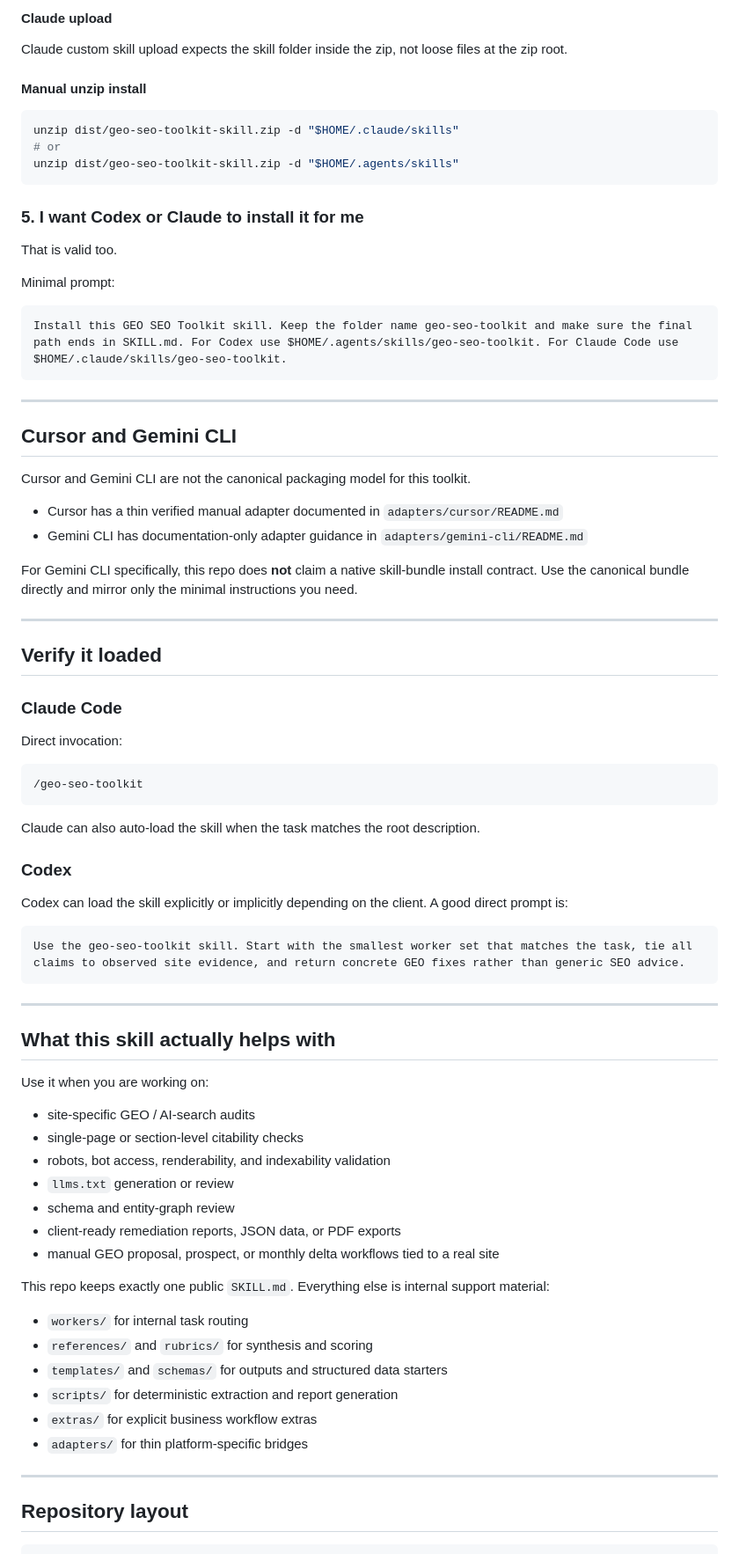
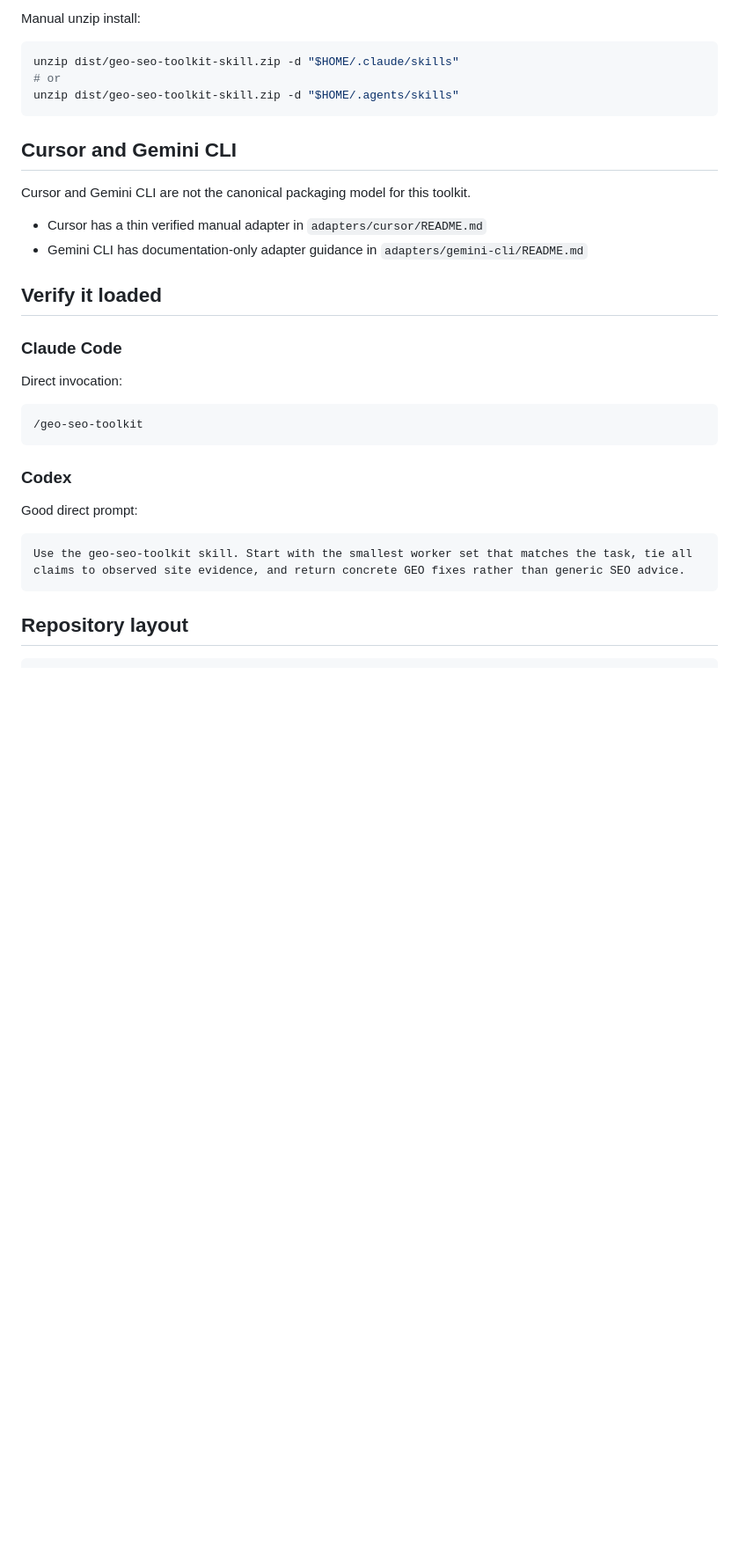
Before and after one commit to CodingCossack/geo-seo-agent-skill, a Markdown page: README.md, the part around one of its changes. Shown at 88% size. Drawn GitHub-style; blank space fills up the shorter version.

````diff
--- a/README.md
+++ b/README.md
@@ -168,9 +172,5 @@ The zip contains the `geo-seo-toolkit/` folder as its root and excludes repo noi
 
-#### Claude upload
-
-Claude custom skill upload expects the skill folder inside the zip, not loose files at the zip root.
-
-#### Manual unzip install
+Manual unzip install:
 
 ```bash
 unzip dist/geo-seo-toolkit-skill.zip -d "$HOME/.claude/skills"
@@ -178,28 +178,13 @@ unzip dist/geo-seo-toolkit-skill.zip -d "$HOME/.claude/skills"
 unzip dist/geo-seo-toolkit-skill.zip -d "$HOME/.agents/skills"
 ```
 
-### 5. I want Codex or Claude to install it for me
-
-That is valid too.
-
-Minimal prompt:
-
-```text
-Install this GEO SEO Toolkit skill. Keep the folder name geo-seo-toolkit and make sure the final path ends in SKILL.md. For Codex use $HOME/.agents/skills/geo-seo-toolkit. For Claude Code use $HOME/.claude/skills/geo-seo-toolkit.
-```
-
----
-
 ## Cursor and Gemini CLI
 
 Cursor and Gemini CLI are not the canonical packaging model for this toolkit.
 
-- Cursor has a thin verified manual adapter documented in `adapters/cursor/README.md`
-- Gemini CLI has documentation-only adapter guidance in `adapters/gemini-cli/README.md`
-
-For Gemini CLI specifically, this repo does **not** claim a native skill-bundle install contract. Use the canonical bundle directly and mirror only the minimal instructions you need.
-
----
+- Cursor has a thin verified manual adapter in `adapters/cursor/README.md`
+- Gemini CLI has documentation-only adapter guidance in
+  `adapters/gemini-cli/README.md`
 
 ## Verify it loaded
 
@@ -211,40 +196,13 @@ Direct invocation:
 /geo-seo-toolkit
 ```
 
-Claude can also auto-load the skill when the task matches the root description.
-
 ### Codex
 
-Codex can load the skill explicitly or implicitly depending on the client. A good direct prompt is:
+Good direct prompt:
 
 ```text
 Use the geo-seo-toolkit skill. Start with the smallest worker set that matches the task, tie all claims to observed site evidence, and return concrete GEO fixes rather than generic SEO advice.
 ```
-
----
-
-## What this skill actually helps with
-
-Use it when you are working on:
-
-- site-specific GEO / AI-search audits
-- single-page or section-level citability checks
-- robots, bot access, renderability, and indexability validation
-- `llms.txt` generation or review
-- schema and entity-graph review
-- client-ready remediation reports, JSON data, or PDF exports
-- manual GEO proposal, prospect, or monthly delta workflows tied to a real site
-
-This repo keeps exactly one public `SKILL.md`. Everything else is internal support material:
-
-- `workers/` for internal task routing
-- `references/` and `rubrics/` for synthesis and scoring
-- `templates/` and `schemas/` for outputs and structured data starters
-- `scripts/` for deterministic extraction and report generation
-- `extras/` for explicit business workflow extras
-- `adapters/` for thin platform-specific bridges
-
----
 
 ## Repository layout
 
````
Also changed, not shown: other parts of README.md (+63 -59 lines).
